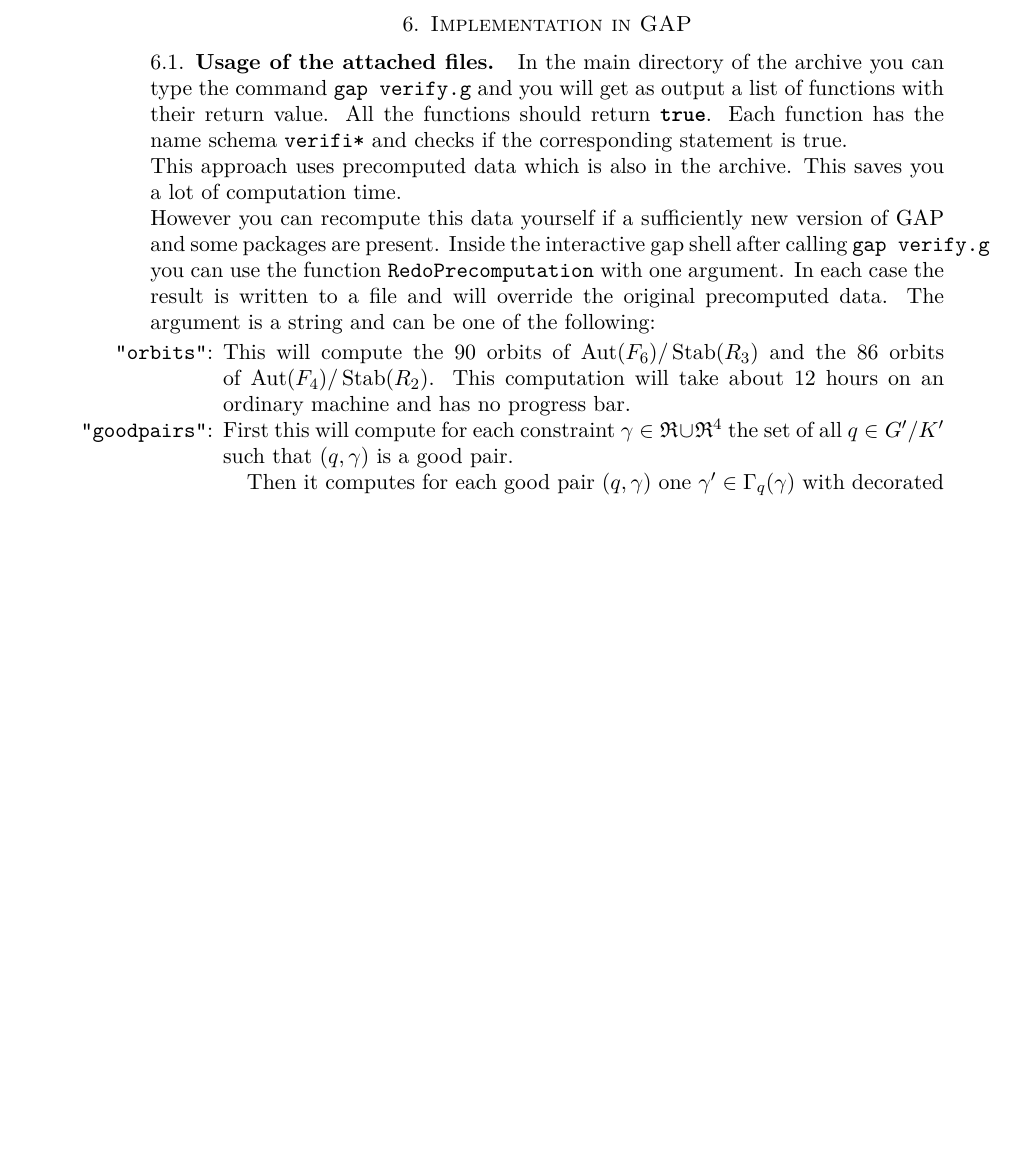
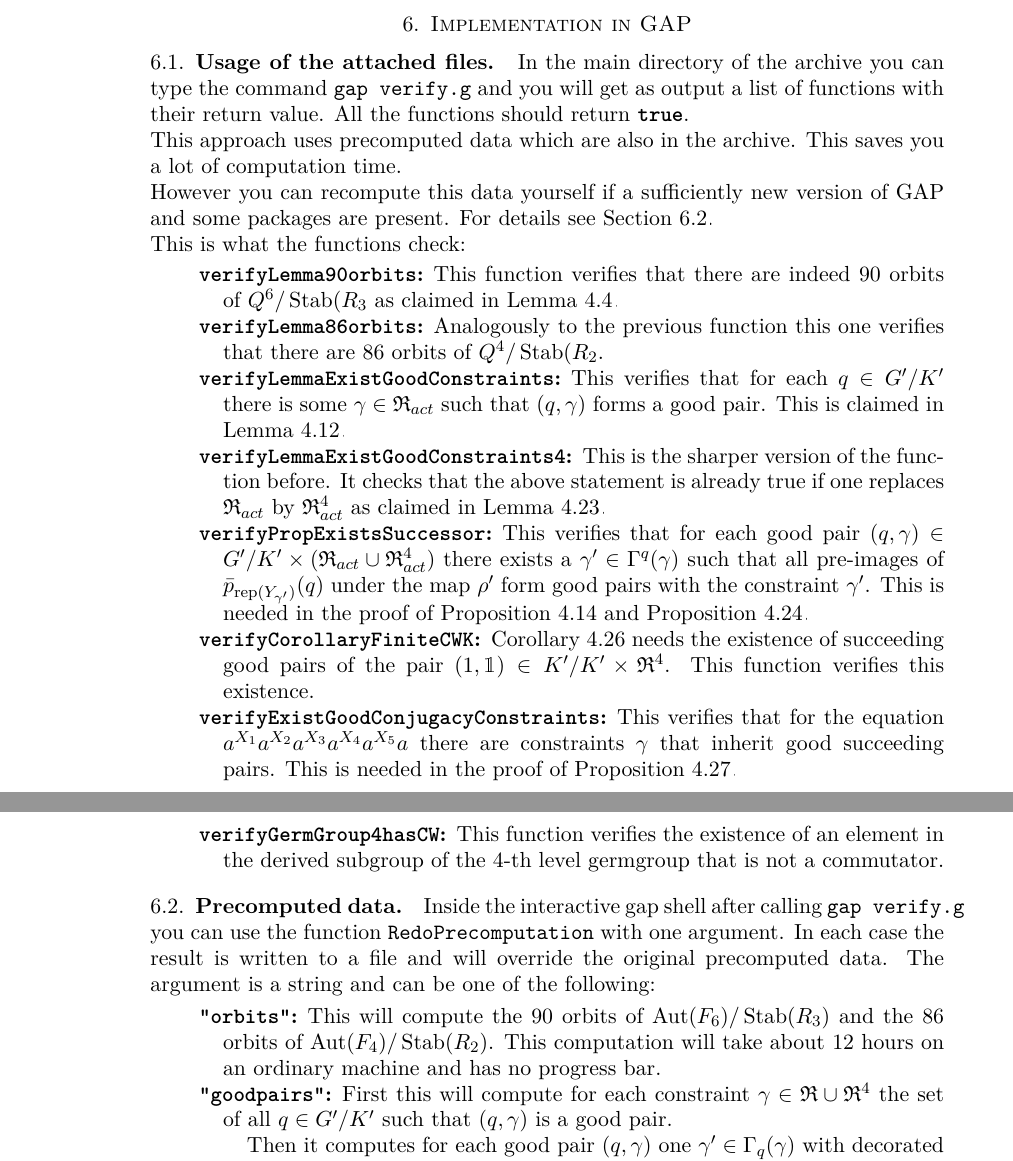
Before and after one commit to ThGroth/gap-equations, a LaTeX paper (CommutatorWidthGrigorchuk.tex): part of page 18 of 21 before the commit and two parts of pages 18 and 19 of 21 after it, the two joined at a grey line, cut so that both start at the same text, the shorter picture padded with empty space. Compiled offline with pdfLaTeX.

Commit message:
Extended "Implementation" section.

```diff
--- a/CommutatorWidthGrigorchuk.tex
+++ b/CommutatorWidthGrigorchuk.tex
@@ -1233,22 +1233,56 @@
 \subsection{Usage of the attached files}
 In the main directory of the archive you can type the command \gapinline{gap verify.g} and
 you will get as output a list of functions with their return value. All the functions should
-return \gapinline{true}. Each function has the name schema \gapinline{verifi*} and checks
-if the corresponding statement is true.
+return \gapinline{true}.
+%Each function has the name schema \gapinline{verifi*} and checks
+%if the corresponding statement is true.
 
-This approach uses precomputed data which is also in the archive. This saves you a lot of
+This approach uses precomputed data which are also in the archive. This saves you a lot of
 computation time.
 
 However you can recompute this data yourself if a sufficiently new version of GAP and
-some packages are present. Inside the interactive gap shell after calling \gapinline{gap verify.g}
+some packages are present. For details see Section \ref{sec:precomputation}.
+
+This is what the functions check:
+\begin{description}
+\item[\texttt{verifyLemma90orbits}] This function verifies that there are
+  indeed $90$ orbits of $\RNK{Q^6}{\Stab(R_3}$ as claimed in Lemma~\ref{lem:90Constraints}.
+\item[\texttt{verifyLemma86orbits}] Analogously to the previous function
+  this one verifies that there are $86$ orbits of $\RNK{Q^4}{\Stab(R_2}$.
+\item[\texttt{verifyLemmaExistGoodConstraints}] This verifies that for each
+  $q\in\RNK{G'}{K'}$ there is some $\gamma\in\Red_{act}$ such that $(q,\gamma)$
+  forms a good pair. This is claimed in Lemma~\ref{lem:existsGoodGamma}.
+\item[\texttt{verifyLemmaExistGoodConstraints4}] This is the sharper version
+  of the function before. It checks that the above statement is already true
+  if one replaces $\Red_{act}$ by $\Red_{act}^4$ as claimed in
+  Lemma~\ref{lem:existsGoodGammaForRed4}.
+\item[\texttt{verifyPropExistsSuccessor}] This verifies that for
+  each good pair $(q,\gamma) \in\RNK{G'}{K'}\times(\Red_{act}\cup \Red_{act}^4)$ there exists
+  a $\gamma'\in\Gamma^q(\gamma)$ such that all pre-images of
+  $\bar p_{\textup{rep}(Y_{\gamma'})}(q)$ under the map $\rho'$ form
+  good pairs with the constraint $\gamma'$. This is needed in the proof of
+  Proposition~\ref{pro:existsNextPair} and Proposition~\ref{pro:existsNextPair4}.
+\item[\texttt{verifyCorollaryFiniteCWK}] Corollary~\ref{cor:KhasCW2} needs the
+  existence of succeeding good pairs of the pair $(1,\id)\in\RNK{K'}{K'}\times\Red^4$.
+  This function verifies this existence.
+\item[\texttt{verifyExistGoodConjugacyConstraints}] This verifies that for the equation
+  $a^{X_1}a^{X_2}a^{X_3}a^{X_4}a^{X_5}a$ there are constraints $\gamma$
+  that inherit good succeeding pairs. This is needed in the proof of
+  Proposition~\ref{pro:productOf6Conjugates}.
+\item[\texttt{verifyGermGroup4hasCW}] This function verifies the existence of
+  an element in the derived subgroup of the $4$-th level germgroup that is not a commutator.
+\end{description}
+
+\subsection{Precomputed data}\label{sec:precomputation}
+Inside the interactive gap shell after calling \gapinline{gap verify.g}
 you can use the function \gapinline{RedoPrecomputation} with one argument. In each case
 the result is written to a file and will override the original precomputed data. The
 argument is a string and can be one of the following:
-\begin{itemize}
-    \item [\texttt{``orbits''}:] This will compute the $90$ orbits of $\RNK{\Aut(F_6)}{\Stab(R_3)}$ and the
+\begin{description}
+    \item [\texttt{``orbits''}] This will compute the $90$ orbits of $\RNK{\Aut(F_6)}{\Stab(R_3)}$ and the
 		       $86$ orbits of $\RNK{\Aut(F_4)}{\Stab(R_2)}$. This computation will take
 		       about $12$ hours on an ordinary machine and has no progress bar.
-   \item [\texttt{``goodpairs''}:] First this will compute for each constraint $\gamma\in\Red\cup\Red^4$
+   \item [\texttt{``goodpairs''}] First this will compute for each constraint $\gamma\in\Red\cup\Red^4$
 		      the set of all $q\in\RNK{G'}{K'}$ such that $(q,\gamma)$ is a good pair.
 
 		      Then it computes for each good pair $(q,\gamma)$ one $\gamma'\in\Gamma_q(\gamma)$
```
Also changed, not shown: CommutatorWidthGrigorchuk.tex (19 more changed lines).
